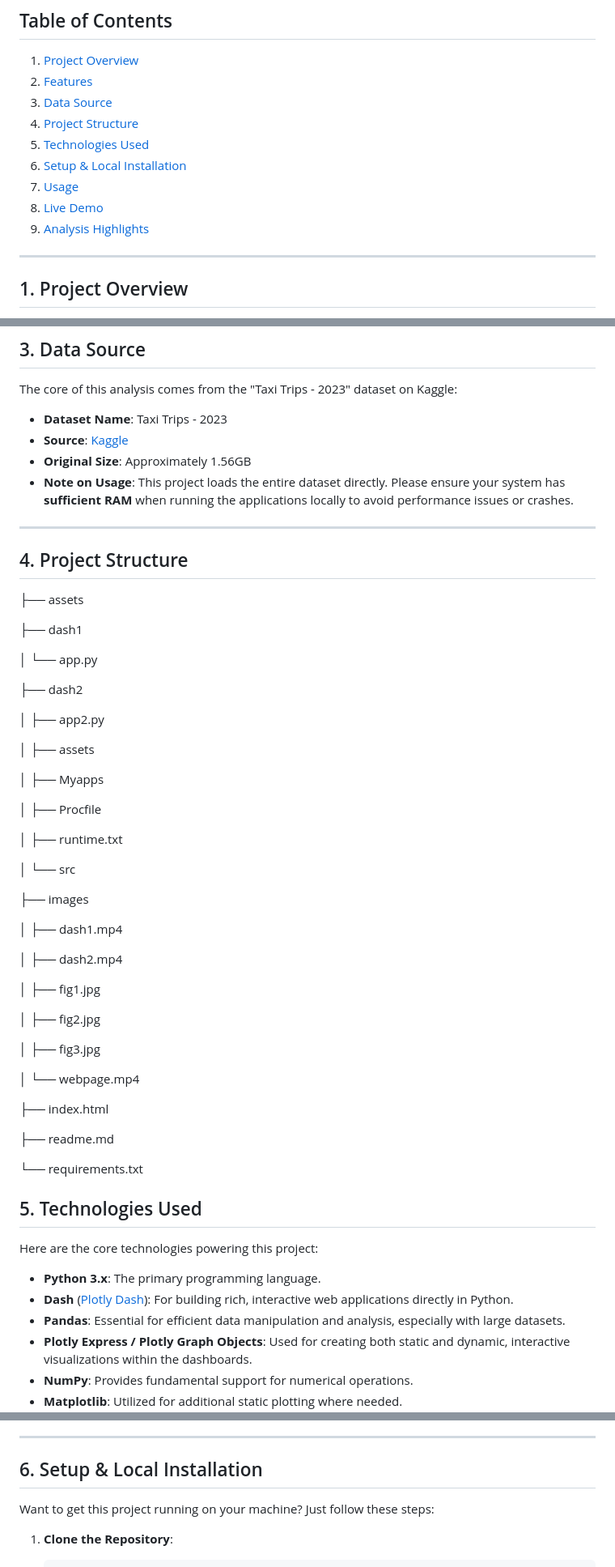
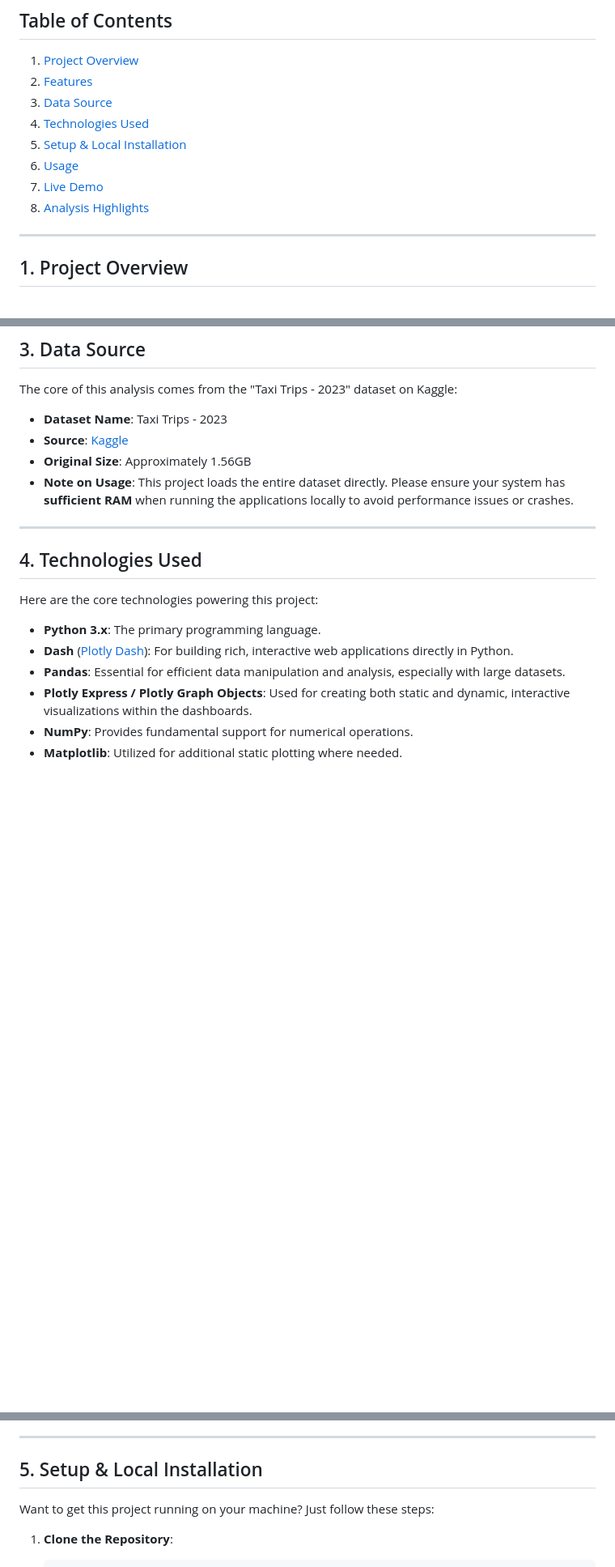
Before and after one commit to turingzhi/Web-dataAnalysis, a Markdown page: readme.md, 3 parts joined by grey strips. Shown at 81% size. GitHub-like rendering; blank space fills up the shorter version.

```diff
--- a/readme.md
+++ b/readme.md
@@ -26,12 +26,11 @@
   1.  [Project Overview](#project-overview)
   2.  [Features](#features)
   3.  [Data Source](#data-source)
-  4.  [Project Structure](#project-structure)
-  5.  [Technologies Used](#technologies-used)
-  6.  [Setup & Local Installation](#setup--local-installation)
-  7.  [Usage](#usage)
-  8.  [Live Demo](#live-demo)
-  9.  [Analysis Highlights](#analysis-highlights)
+  4.  [Technologies Used](#technologies-used)
+  5.  [Setup & Local Installation](#setup--local-installation)
+  6.  [Usage](#usage)
+  7.  [Live Demo](#live-demo)
+  8.  [Analysis Highlights](#analysis-highlights)
 
 ---
 
@@ -63,50 +62,8 @@
 
 ---
 
-## 4. Project Structure
 
-├── assets
-
-├── dash1
-
-│   └── app.py
-
-├── dash2
-
-│   ├── app2.py
-
-│   ├── assets
-
-│   ├── Myapps
-
-│   ├── Procfile
-
-│   ├── runtime.txt
-
-│   └── src
-
-├── images
-
-│   ├── dash1.mp4
-
-│   ├── dash2.mp4
-
-│   ├── fig1.jpg
-
-│   ├── fig2.jpg
-
-│   ├── fig3.jpg
-
-│   └── webpage.mp4
-
-├── index.html
-
-├── readme.md
-
-└── requirements.txt
-
-
-## 5. Technologies Used
+## 4. Technologies Used
 
 Here are the core technologies powering this project:
 
@@ -123,7 +80,7 @@ Here are the core technologies powering this project:
 
 ---
 
-## 6. Setup & Local Installation
+## 5. Setup & Local Installation
 
 Want to get this project running on your machine? Just follow these steps:
 
```
Also changed, not shown: other parts of readme.md (+8 -8 lines).
